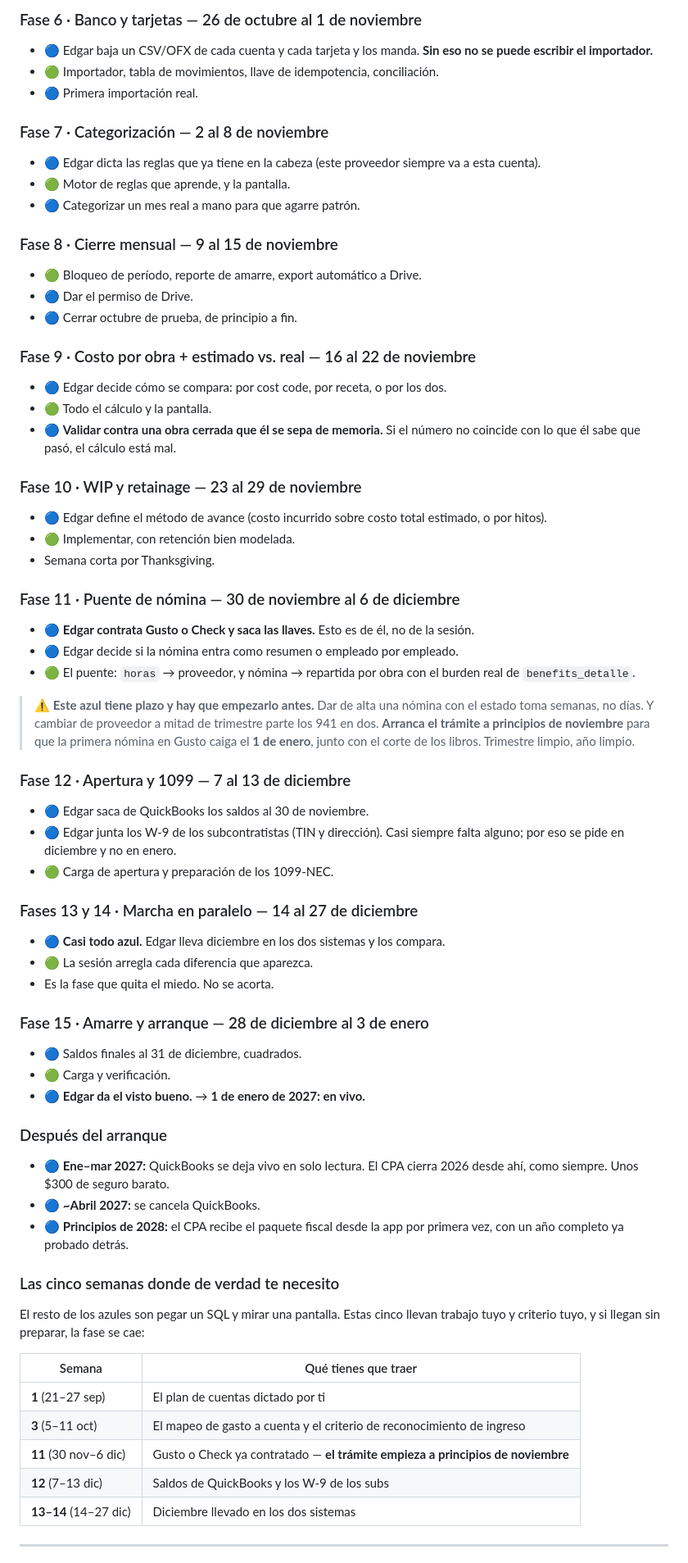
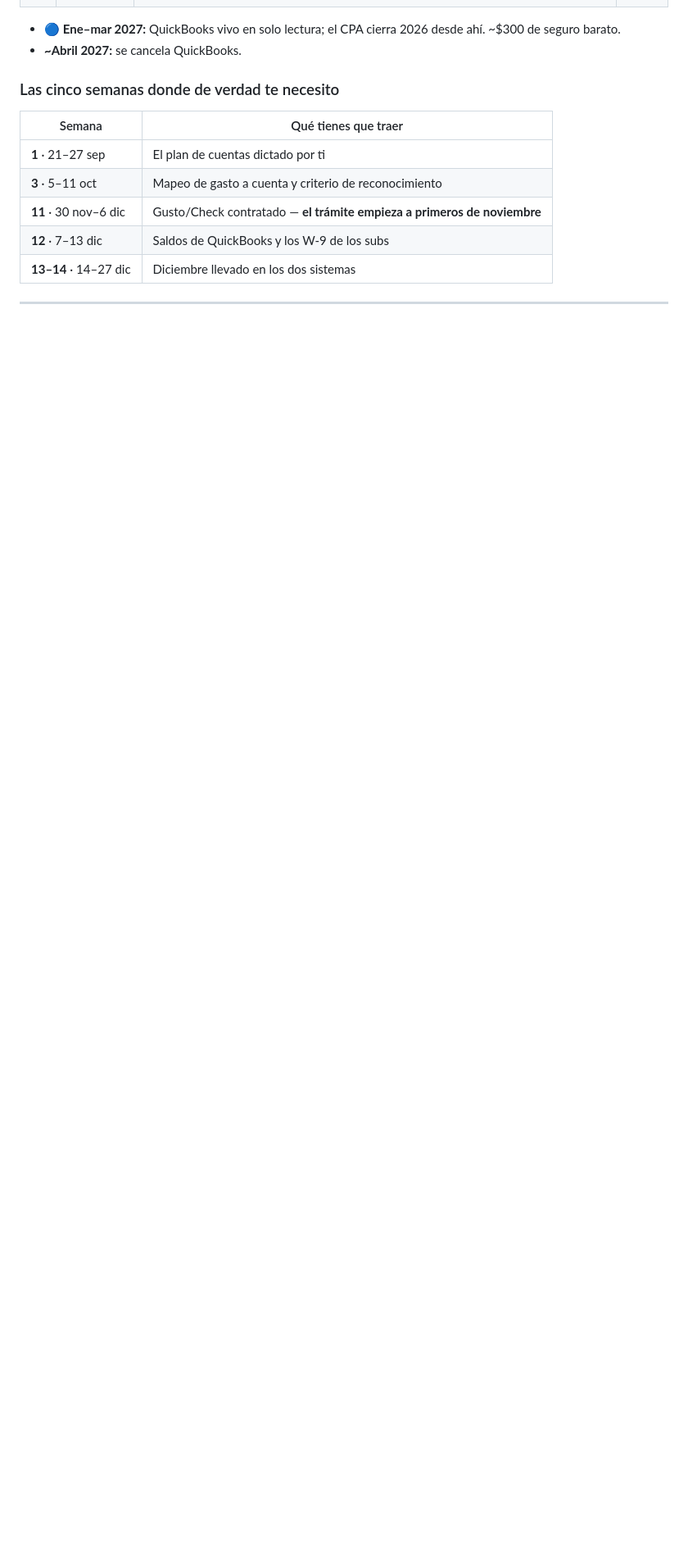
Before and after one commit to edgararboleya-rgb/max-power-panel, a Markdown page: docs/CONTA-PLAN.md, the part around one of its changes. Shown at 82% size. Rendered like a GitHub page; blank space fills up the shorter version.

```diff
--- a/docs/CONTA-PLAN.md
+++ b/docs/CONTA-PLAN.md
@@ -155,71 +251,15 @@ semana.
-### Fase 6 · Banco y tarjetas — 26 de octubre al 1 de noviembre
-- 🔵 Edgar baja un CSV/OFX de cada cuenta y cada tarjeta y los manda. **Sin eso no se puede escribir el importador.**
-- 🟢 Importador, tabla de movimientos, llave de idempotencia, conciliación.
-- 🔵 Primera importación real.
-
-### Fase 7 · Categorización — 2 al 8 de noviembre
-- 🔵 Edgar dicta las reglas que ya tiene en la cabeza (este proveedor siempre va a esta cuenta).
-- 🟢 Motor de reglas que aprende, y la pantalla.
-- 🔵 Categorizar un mes real a mano para que agarre patrón.
-
-### Fase 8 · Cierre mensual — 9 al 15 de noviembre
-- 🟢 Bloqueo de período, reporte de amarre, export automático a Drive.
-- 🔵 Dar el permiso de Drive.
-- 🔵 Cerrar octubre de prueba, de principio a fin.
-
-### Fase 9 · Costo por obra + estimado vs. real — 16 al 22 de noviembre
-- 🔵 Edgar decide cómo se compara: por cost code, por receta, o por los dos.
-- 🟢 Todo el cálculo y la pantalla.
-- 🔵 **Validar contra una obra cerrada que él se sepa de memoria.** Si el número no coincide con lo que él sabe que pasó, el cálculo está mal.
-
-### Fase 10 · WIP y retainage — 23 al 29 de noviembre
-- 🔵 Edgar define el método de avance (costo incurrido sobre costo total estimado, o por hitos).
-- 🟢 Implementar, con retención bien modelada.
-- Semana corta por Thanksgiving.
-
-### Fase 11 · Puente de nómina — 30 de noviembre al 6 de diciembre
-- 🔵 **Edgar contrata Gusto o Check y saca las llaves.** Esto es de él, no de la sesión.
-- 🔵 Edgar decide si la nómina entra como resumen o empleado por empleado.
-- 🟢 El puente: `horas` → proveedor, y nómina → repartida por obra con el burden real de `benefits_detalle`.
-
-> ⚠️ **Este azul tiene plazo y hay que empezarlo antes.** Dar de alta una
-> nómina con el estado toma semanas, no días. Y cambiar de proveedor a mitad
-> de trimestre parte los 941 en dos. **Arranca el trámite a principios de
-> noviembre** para que la primera nómina en Gusto caiga el **1 de enero**,
-> junto con el corte de los libros. Trimestre limpio, año limpio.
-
-### Fase 12 · Apertura y 1099 — 7 al 13 de diciembre
-- 🔵 Edgar saca de QuickBooks los saldos al 30 de noviembre.
-- 🔵 Edgar junta los W-9 de los subcontratistas (TIN y dirección). Casi siempre falta alguno; por eso se pide en diciembre y no en enero.
-- 🟢 Carga de apertura y preparación de los 1099-NEC.
-
-### Fases 13 y 14 · Marcha en paralelo — 14 al 27 de diciembre
-- 🔵 **Casi todo azul.** Edgar lleva diciembre en los dos sistemas y los compara.
-- 🟢 La sesión arregla cada diferencia que aparezca.
-- Es la fase que quita el miedo. No se acorta.
-
-### Fase 15 · Amarre y arranque — 28 de diciembre al 3 de enero
-- 🔵 Saldos finales al 31 de diciembre, cuadrados.
-- 🟢 Carga y verificación.
-- 🔵 **Edgar da el visto bueno.** → **1 de enero de 2027: en vivo.**
-
-### Después del arranque
-- 🔵 **Ene–mar 2027:** QuickBooks se deja vivo en solo lectura. El CPA cierra 2026 desde ahí, como siempre. Unos $300 de seguro barato.
-- 🔵 **~Abril 2027:** se cancela QuickBooks.
-- 🔵 **Principios de 2028:** el CPA recibe el paquete fiscal desde la app por primera vez, con un año completo ya probado detrás.
+- 🔵 **Ene–mar 2027:** QuickBooks vivo en solo lectura; el CPA cierra 2026 desde ahí. ~$300 de seguro barato.
+- **~Abril 2027:** se cancela QuickBooks.
 
 ### Las cinco semanas donde de verdad te necesito
 
-El resto de los azules son pegar un SQL y mirar una pantalla. Estas cinco
-llevan trabajo tuyo y criterio tuyo, y si llegan sin preparar, la fase se cae:
-
 | Semana | Qué tienes que traer |
 |---|---|
-| **1** (21–27 sep) | El plan de cuentas dictado por ti |
-| **3** (5–11 oct) | El mapeo de gasto a cuenta y el criterio de reconocimiento de ingreso |
-| **11** (30 nov–6 dic) | Gusto o Check ya contratado — **el trámite empieza a principios de noviembre** |
-| **12** (7–13 dic) | Saldos de QuickBooks y los W-9 de los subs |
-| **13–14** (14–27 dic) | Diciembre llevado en los dos sistemas |
+| **1** · 21–27 sep | El plan de cuentas dictado por ti |
+| **3** · 5–11 oct | Mapeo de gasto a cuenta y criterio de reconocimiento |
+| **11** · 30 nov–6 dic | Gusto/Check contratado — **el trámite empieza a primeros de noviembre** |
+| **12** · 7–13 dic | Saldos de QuickBooks y los W-9 de los subs |
+| **13–14** · 14–27 dic | Diciembre llevado en los dos sistemas |
 
 ---
 
```
Also changed, not shown: other parts of docs/CONTA-PLAN.md (+170 -60 lines).
